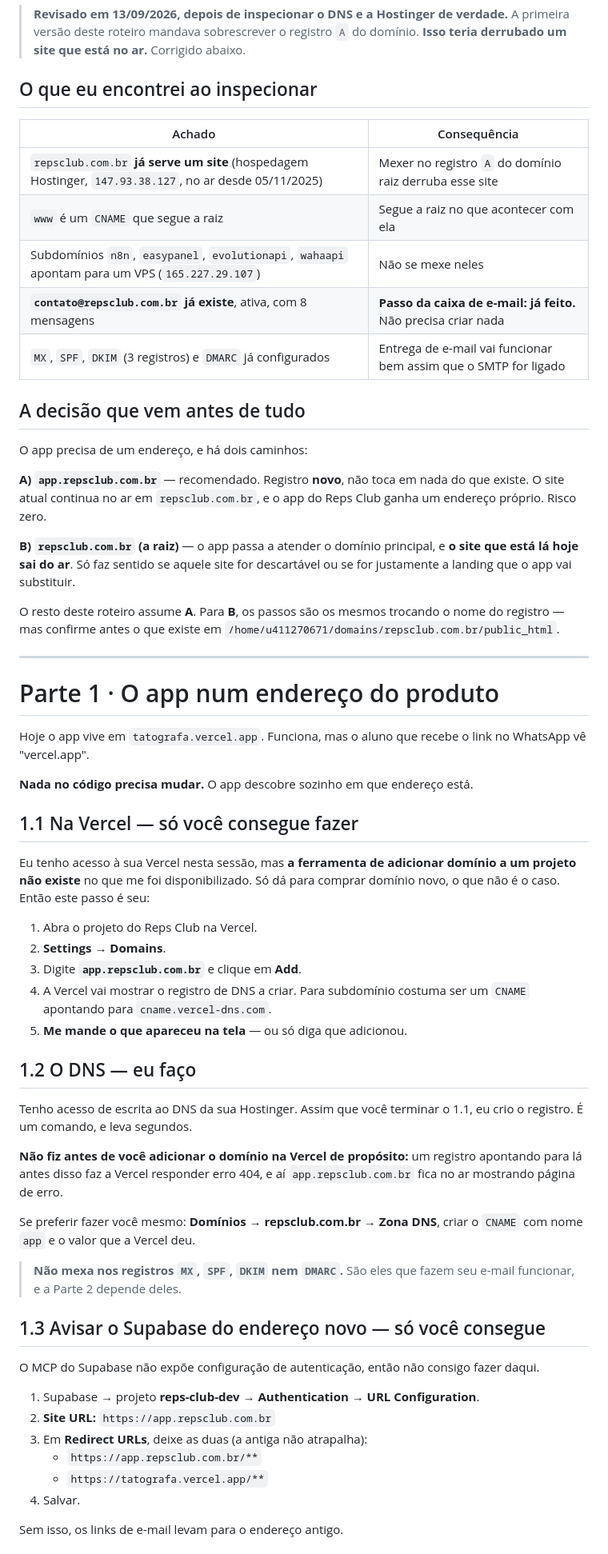
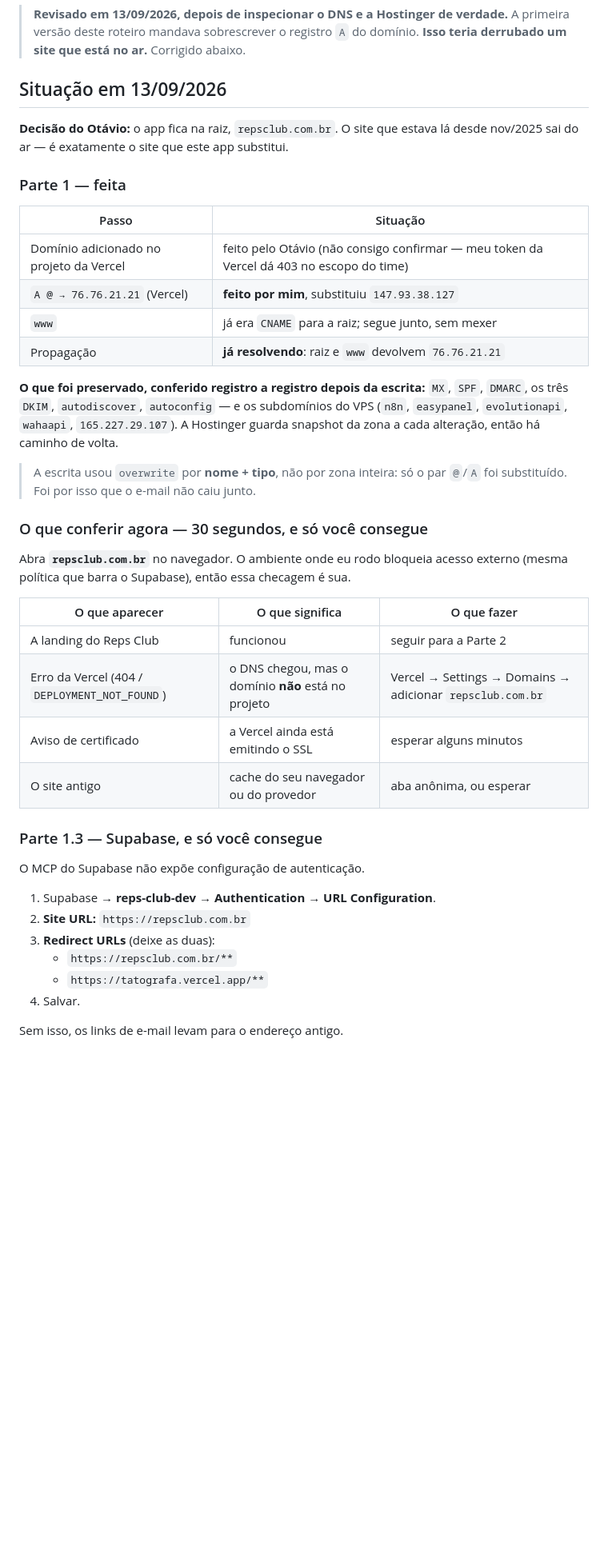
Before and after one commit to tatografa/tatografa, a Markdown page: docs/plan/configurar-dominio-e-email.md, the part around one of its changes. Shown at 80% size. GitHub-like rendering; blank space fills up the shorter version.

Commit message:
DNS: repsclub.com.br aponta para a Vercel
Decisão do Otávio: o app fica na raiz, e o site que estava lá desde nov/2025
sai do ar — é o site que este app substitui.

`A @` trocado de 147.93.38.127 para 76.76.21.21. A escrita usou overwrite por
nome+tipo, não por zona inteira, então só o par `@`/`A` foi substituído: MX,
SPF, DMARC, os três DKIM, autodiscover, autoconfig e os quatro subdomínios do
VPS continuam como estavam. Conferido registro a registro depois da escrita.
`www` já era CNAME para a raiz e segue junto.

Raiz e www já resolvem para 76.76.21.21.

Não consigo confirmar que a Vercel está servindo: meu token dá 403 no escopo
do time, e a política de rede do ambiente bloqueia acesso externo. O roteiro
agora traz uma tabela de diagnóstico para o Otávio ler a tela em 30 segundos.

Co-Authored-By: Claude Opus 5 <noreply@anthropic.com>
Claude-Session: https://claude.ai/code/session_019DJMsUwMjGaHSoC1e4g2Ra

```diff
--- a/docs/plan/configurar-dominio-e-email.md
+++ b/docs/plan/configurar-dominio-e-email.md
@@ -4,78 +4,49 @@
 > A primeira versão deste roteiro mandava sobrescrever o registro `A` do domínio.
 > **Isso teria derrubado um site que está no ar.** Corrigido abaixo.
 
-## O que eu encontrei ao inspecionar
+## Situação em 13/09/2026
 
-| Achado | Consequência |
+**Decisão do Otávio:** o app fica na raiz, `repsclub.com.br`. O site que estava
+lá desde nov/2025 sai do ar — é exatamente o site que este app substitui.
+
+### Parte 1 — feita
+
+| Passo | Situação |
 |---|---|
-| `repsclub.com.br` **já serve um site** (hospedagem Hostinger, `147.93.38.127`, no ar desde 05/11/2025) | Mexer no registro `A` do domínio raiz derruba esse site |
-| `www` é um `CNAME` que segue a raiz | Segue a raiz no que acontecer com ela |
-| Subdomínios `n8n`, `easypanel`, `evolutionapi`, `wahaapi` apontam para um VPS (`165.227.29.107`) | Não se mexe neles |
-| **`contato@repsclub.com.br` já existe**, ativa, com 8 mensagens | **Passo da caixa de e-mail: já feito.** Não precisa criar nada |
-| `MX`, `SPF`, `DKIM` (3 registros) e `DMARC` já configurados | Entrega de e-mail vai funcionar bem assim que o SMTP for ligado |
+| Domínio adicionado no projeto da Vercel | feito pelo Otávio (não consigo confirmar — meu token da Vercel dá 403 no escopo do time) |
+| `A @ → 76.76.21.21` (Vercel) | **feito por mim**, substituiu `147.93.38.127` |
+| `www` | já era `CNAME` para a raiz; segue junto, sem mexer |
+| Propagação | **já resolvendo**: raiz e `www` devolvem `76.76.21.21` |
 
-## A decisão que vem antes de tudo
+**O que foi preservado, conferido registro a registro depois da escrita:**
+`MX`, `SPF`, `DMARC`, os três `DKIM`, `autodiscover`, `autoconfig` — e os
+subdomínios do VPS (`n8n`, `easypanel`, `evolutionapi`, `wahaapi`,
+`165.227.29.107`). A Hostinger guarda snapshot da zona a cada alteração, então
+há caminho de volta.
 
-O app precisa de um endereço, e há dois caminhos:
+> A escrita usou `overwrite` por **nome + tipo**, não por zona inteira: só o par
+> `@`/`A` foi substituído. Foi por isso que o e-mail não caiu junto.
 
-**A) `app.repsclub.com.br`** — recomendado. Registro **novo**, não toca em nada
-do que existe. O site atual continua no ar em `repsclub.com.br`, e o app do
-Reps Club ganha um endereço próprio. Risco zero.
+### O que conferir agora — 30 segundos, e só você consegue
 
-**B) `repsclub.com.br` (a raiz)** — o app passa a atender o domínio principal, e
-**o site que está lá hoje sai do ar**. Só faz sentido se aquele site for
-descartável ou se for justamente a landing que o app vai substituir.
+Abra **`repsclub.com.br`** no navegador. O ambiente onde eu rodo bloqueia
+acesso externo (mesma política que barra o Supabase), então essa checagem é sua.
 
-O resto deste roteiro assume **A**. Para **B**, os passos são os mesmos trocando
-o nome do registro — mas confirme antes o que existe em
-`/home/u411270671/domains/repsclub.com.br/public_html`.
+| O que aparecer | O que significa | O que fazer |
+|---|---|---|
+| A landing do Reps Club | funcionou | seguir para a Parte 2 |
+| Erro da Vercel (404 / `DEPLOYMENT_NOT_FOUND`) | o DNS chegou, mas o domínio **não** está no projeto | Vercel → Settings → Domains → adicionar `repsclub.com.br` |
+| Aviso de certificado | a Vercel ainda está emitindo o SSL | esperar alguns minutos |
+| O site antigo | cache do seu navegador ou do provedor | aba anônima, ou esperar |
 
----
+### Parte 1.3 — Supabase, e só você consegue
 
-# Parte 1 · O app num endereço do produto
+O MCP do Supabase não expõe configuração de autenticação.
 
-Hoje o app vive em `tatografa.vercel.app`. Funciona, mas o aluno que recebe o
-link no WhatsApp vê "vercel.app".
-
-**Nada no código precisa mudar.** O app descobre sozinho em que endereço está.
-
-## 1.1 Na Vercel — só você consegue fazer
-
-Eu tenho acesso à sua Vercel nesta sessão, mas **a ferramenta de adicionar
-domínio a um projeto não existe** no que me foi disponibilizado. Só dá para
-comprar domínio novo, o que não é o caso. Então este passo é seu:
-
-1. Abra o projeto do Reps Club na Vercel.
-2. **Settings → Domains**.
-3. Digite **`app.repsclub.com.br`** e clique em **Add**.
-4. A Vercel vai mostrar o registro de DNS a criar. Para subdomínio costuma ser
-   um `CNAME` apontando para `cname.vercel-dns.com`.
-5. **Me mande o que apareceu na tela** — ou só diga que adicionou.
-
-## 1.2 O DNS — eu faço
-
-Tenho acesso de escrita ao DNS da sua Hostinger. Assim que você terminar o 1.1,
-eu crio o registro. É um comando, e leva segundos.
-
-**Não fiz antes de você adicionar o domínio na Vercel de propósito:** um
-registro apontando para lá antes disso faz a Vercel responder erro 404, e aí
-`app.repsclub.com.br` fica no ar mostrando página de erro.
-
-Se preferir fazer você mesmo: **Domínios → repsclub.com.br → Zona DNS**, criar
-o `CNAME` com nome `app` e o valor que a Vercel deu.
-
-> **Não mexa nos registros `MX`, `SPF`, `DKIM` nem `DMARC`.** São eles que fazem
-> seu e-mail funcionar, e a Parte 2 depende deles.
-
-## 1.3 Avisar o Supabase do endereço novo — só você consegue
-
-O MCP do Supabase não expõe configuração de autenticação, então não consigo
-fazer daqui.
-
-1. Supabase → projeto **reps-club-dev** → **Authentication → URL Configuration**.
-2. **Site URL:** `https://app.repsclub.com.br`
-3. Em **Redirect URLs**, deixe as duas (a antiga não atrapalha):
-   - `https://app.repsclub.com.br/**`
+1. Supabase → **reps-club-dev** → **Authentication → URL Configuration**.
+2. **Site URL:** `https://repsclub.com.br`
+3. **Redirect URLs** (deixe as duas):
+   - `https://repsclub.com.br/**`
    - `https://tatografa.vercel.app/**`
 4. Salvar.
 
```
Also changed, not shown: other parts of docs/plan/configurar-dominio-e-email.md (+3 -3 lines), CLAUDE.md (+6 -3 lines).
